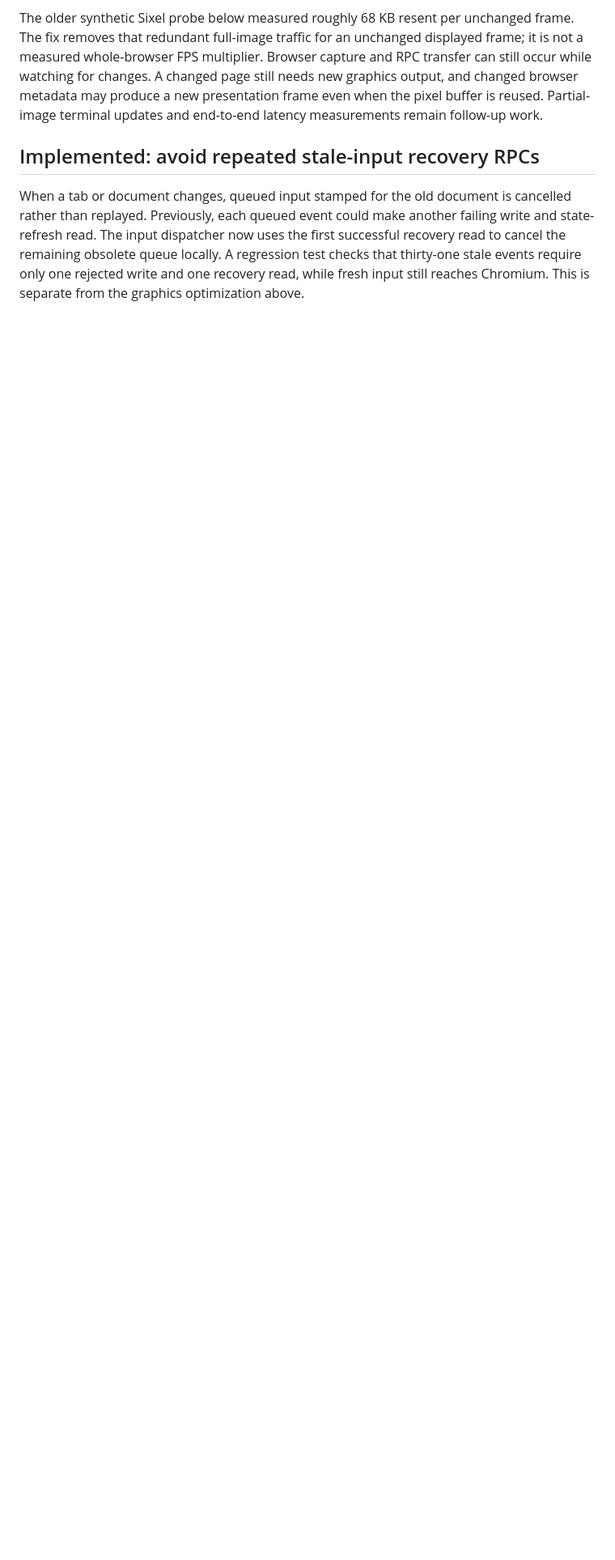
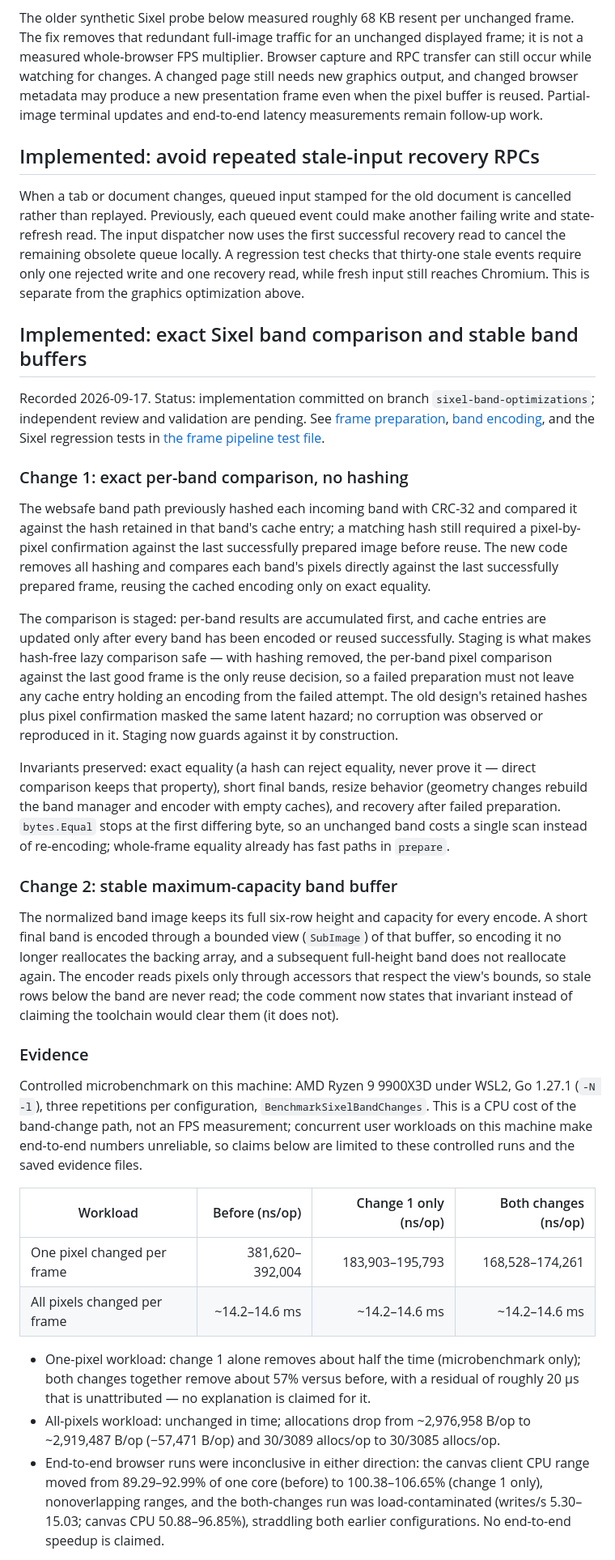
Before and after one commit to codr1/termium, a Markdown page: OPTIMUS.md, the part around one of its changes. Shown at 81% size. Drawn GitHub-style; blank space fills up the shorter version.

Commit message:
Document implemented Sixel band comparison and buffer changes

```diff
--- a/OPTIMUS.md
+++ b/OPTIMUS.md
@@ -156,3 +156,33 @@ The older synthetic Sixel probe below measured roughly 68 KB resent per unchange
 ## Implemented: avoid repeated stale-input recovery RPCs
 
 When a tab or document changes, queued input stamped for the old document is cancelled rather than replayed. Previously, each queued event could make another failing write and state-refresh read. The input dispatcher now uses the first successful recovery read to cancel the remaining obsolete queue locally. A regression test checks that thirty-one stale events require only one rejected write and one recovery read, while fresh input still reaches Chromium. This is separate from the graphics optimization above.
+
+## Implemented: exact Sixel band comparison and stable band buffers
+
+Recorded 2026-09-17. Status: implementation committed on branch `sixel-band-optimizations`; independent review and validation are pending. See [frame preparation](client/frame_pipeline.go), [band encoding](client/sixel_band_encoder.go), and the Sixel regression tests in [the frame pipeline test file](client/frame_pipeline_test.go).
+
+### Change 1: exact per-band comparison, no hashing
+
+The websafe band path previously hashed each incoming band with CRC-32 and compared it against the hash retained in that band's cache entry; a matching hash still required a pixel-by-pixel confirmation against the last successfully prepared image before reuse. The new code removes all hashing and compares each band's pixels directly against the last successfully prepared frame, reusing the cached encoding only on exact equality.
+
+The comparison is staged: per-band results are accumulated first, and cache entries are updated only after every band has been encoded or reused successfully. Staging is what makes hash-free lazy comparison safe — with hashing removed, the per-band pixel comparison against the last good frame is the only reuse decision, so a failed preparation must not leave any cache entry holding an encoding from the failed attempt. The old design's retained hashes plus pixel confirmation masked the same latent hazard; no corruption was observed or reproduced in it. Staging now guards against it by construction.
+
+Invariants preserved: exact equality (a hash can reject equality, never prove it — direct comparison keeps that property), short final bands, resize behavior (geometry changes rebuild the band manager and encoder with empty caches), and recovery after failed preparation. `bytes.Equal` stops at the first differing byte, so an unchanged band costs a single scan instead of re-encoding; whole-frame equality already has fast paths in `prepare`.
+
+### Change 2: stable maximum-capacity band buffer
+
+The normalized band image keeps its full six-row height and capacity for every encode. A short final band is encoded through a bounded view (`SubImage`) of that buffer, so encoding it no longer reallocates the backing array, and a subsequent full-height band does not reallocate again. The encoder reads pixels only through accessors that respect the view's bounds, so stale rows below the band are never read; the code comment now states that invariant instead of claiming the toolchain would clear them (it does not).
+
+### Evidence
+
+Controlled microbenchmark on this machine: AMD Ryzen 9 9900X3D under WSL2, Go 1.27.1 (`-N -l`), three repetitions per configuration, `BenchmarkSixelBandChanges`. This is a CPU cost of the band-change path, not an FPS measurement; concurrent user workloads on this machine make end-to-end numbers unreliable, so claims below are limited to these controlled runs and the saved evidence files.
+
+| Workload | Before (ns/op) | Change 1 only (ns/op) | Both changes (ns/op) |
+|---|---:|---:|---:|
+| One pixel changed per frame | 381,620–392,004 | 183,903–195,793 | 168,528–174,261 |
+| All pixels changed per frame | ~14.2–14.6 ms | ~14.2–14.6 ms | ~14.2–14.6 ms |
+
+- One-pixel workload: change 1 alone removes about half the time (microbenchmark only); both changes together remove about 57% versus before, with a residual of roughly 20 µs that is unattributed — no explanation is claimed for it.
+- All-pixels workload: unchanged in time; allocations drop from ~2,976,958 B/op to ~2,919,487 B/op (−57,471 B/op) and 30/3089 allocs/op to 30/3085 allocs/op.
+- End-to-end browser runs were inconclusive in either direction: the canvas client CPU range moved from 89.29–92.99% of one core (before) to 100.38–106.65% (change 1 only), nonoverlapping ranges, and the both-changes run was load-contaminated (writes/s 5.30–15.03; canvas CPU 50.88–96.85%), straddling both earlier configurations. No end-to-end speedup is claimed.
+
```
Also changed, not shown: other parts of OPTIMUS.md (+10 -2 lines).
